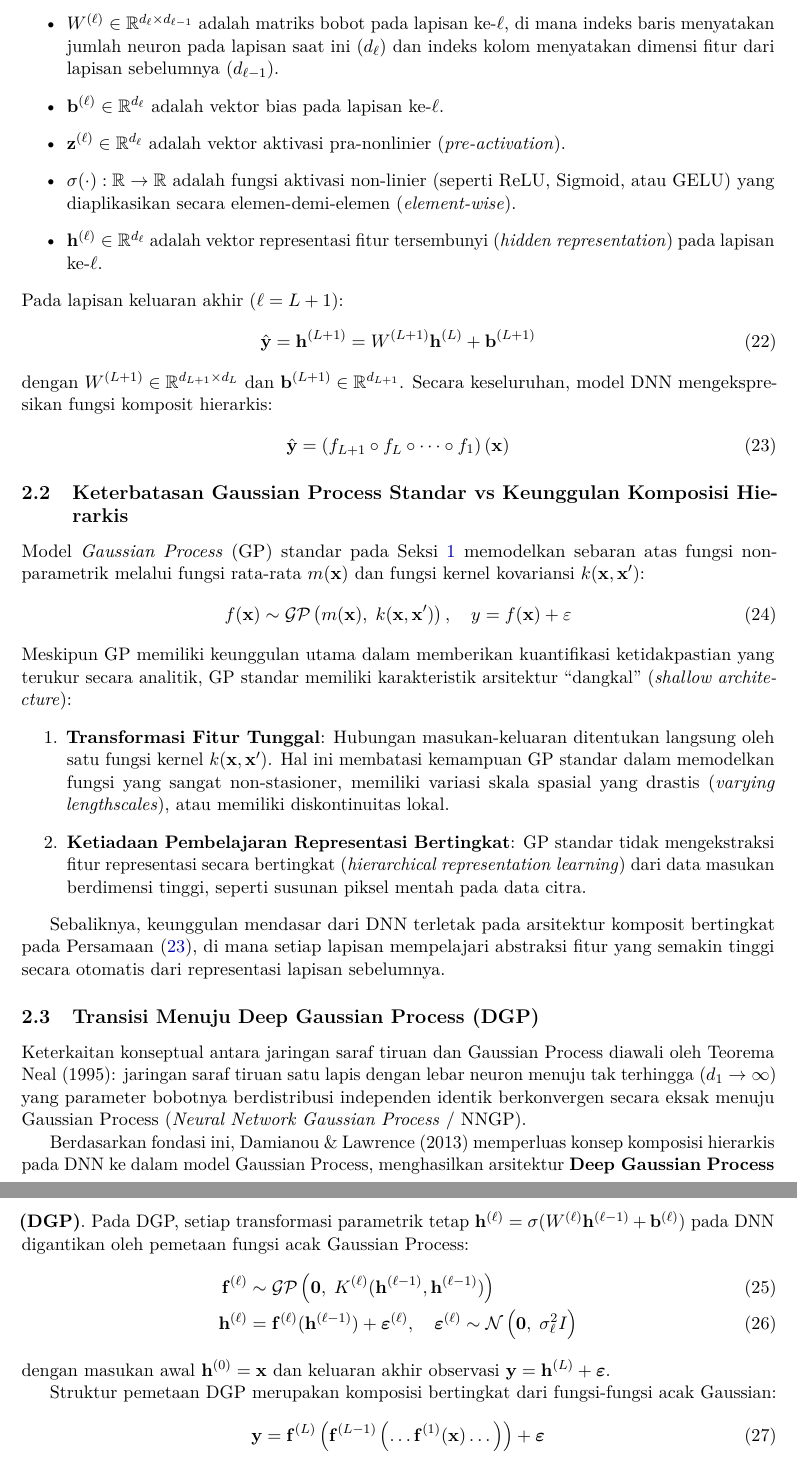
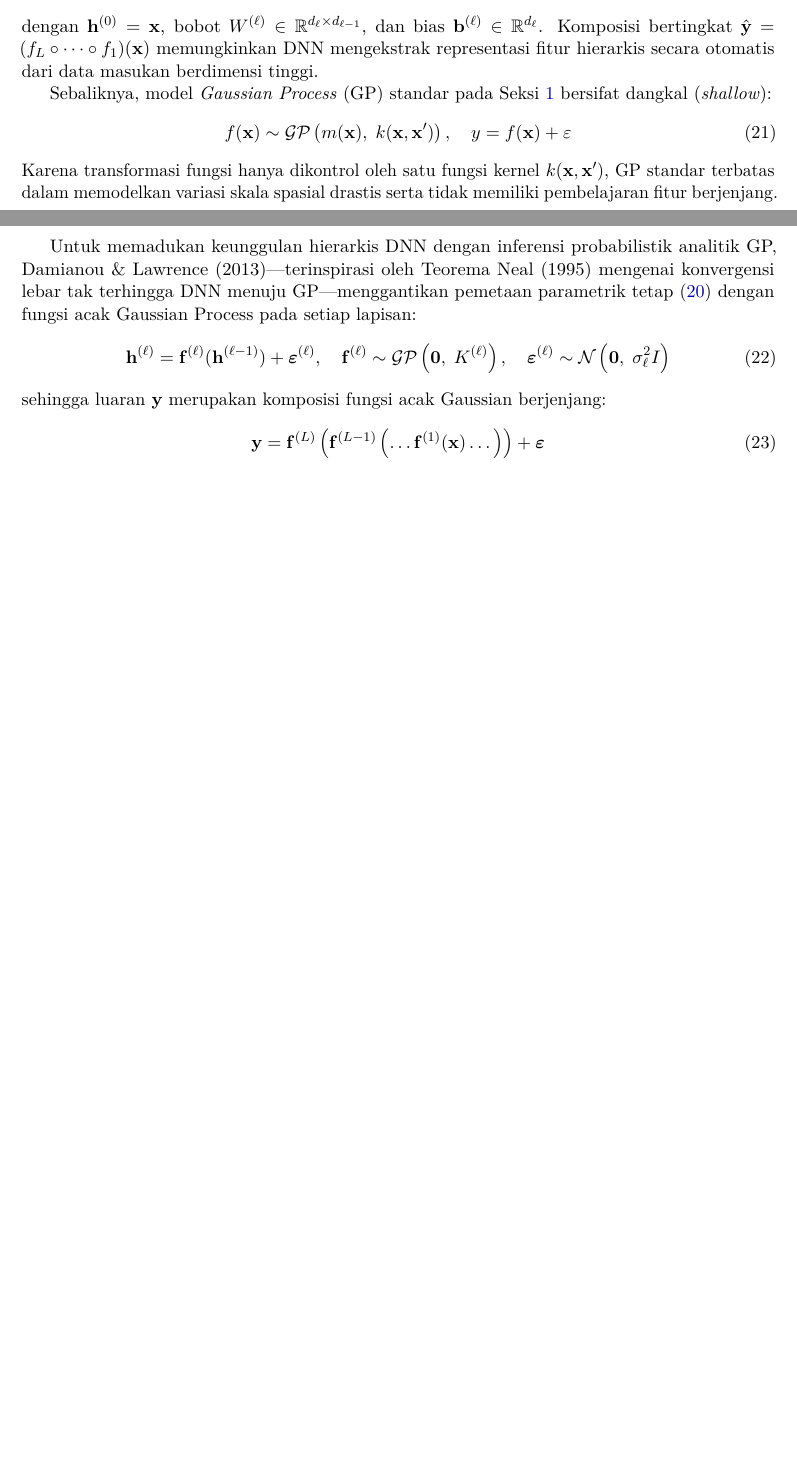
Before and after one commit to GradianW/Image-Segmentation-with-Deep-Gaussian-Process, a LaTeX document (04_dokumen_ta/Dokumen bimbingan/Bimbingan 06/kredit_bimbingan_06.tex): two parts of pages 4 and 5 of 5 before the commit and two parts of pages 3 and 4 of 4 after it, joined at a grey line, cut so that both start at the same text, the shorter picture padded with empty space. Compiled offline with pdfLaTeX.

Commit message:
Shorten and streamline Section 2 in kredit_bimbingan_06.tex

```diff
--- a/04_dokumen_ta/Dokumen bimbingan/Bimbingan 06/kredit_bimbingan_06.tex
+++ b/04_dokumen_ta/Dokumen bimbingan/Bimbingan 06/kredit_bimbingan_06.tex
@@ -249 +252,2 @@ M_{\mathbf{y}}(\mathbf{t}) &= M_{\mathbf{f}}(\mathbf{t}) \cdot M_{\boldsymbol{\v
+dengan $\mathbf{h}^{(0)} = \mathbf{x}$, bobot $W^{(\ell)} \in \mathbb{R}^{d_\ell \times d_{\ell-1}}$, dan bias $\mathbf{b}^{(\ell)} \in \mathbb{R}^{d_\ell}$. Komposisi bertingkat $\hat{\mathbf{y}} = (f_L \circ \dots \circ f_1)(\mathbf{x})$ memungkinkan DNN mengekstrak representasi fitur hierarkis secara otomatis dari data masukan berdimensi tinggi.
 
@@ -258,46 +254,14 @@ dengan keselarasan dimensi operasi aljabar linier didefinisikan secara presisi s
-    \item $W^{(\ell)} \in \mathbb{R}^{d_\ell \times d_{\ell-1}}$ adalah matriks bobot pada lapisan ke-$\ell$, di mana indeks baris menyatakan jumlah neuron pada lapisan saat ini ($d_\ell$) dan indeks kolom menyatakan dimensi fitur dari lapisan sebelumnya ($d_{\ell-1}$).
-    \item $\mathbf{b}^{(\ell)} \in \mathbb{R}^{d_\ell}$ adalah vektor bias pada lapisan ke-$\ell$.
-    \item $\mathbf{z}^{(\ell)} \in \mathbb{R}^{d_\ell}$ adalah vektor aktivasi pra-nonlinier (\textit{pre-activation}).
-    \item $\sigma(\cdot) : \mathbb{R} \to \mathbb{R}$ adalah fungsi aktivasi non-linier (seperti ReLU, Sigmoid, atau GELU) yang diaplikasikan secara elemen-demi-elemen (\textit{element-wise}).
-    \item $\mathbf{h}^{(\ell)} \in \mathbb{R}^{d_\ell}$ adalah vektor representasi fitur tersembunyi (\textit{hidden representation}) pada lapisan ke-$\ell$.
-\end{itemize}
-Pada lapisan keluaran akhir ($\ell = L+1$):
-\begin{equation}
-\hat{\mathbf{y}} = \mathbf{h}^{(L+1)} = W^{(L+1)} \mathbf{h}^{(L)} + \mathbf{b}^{(L+1)} \label{eq:dnn_output}
-\end{equation}
-dengan $W^{(L+1)} \in \mathbb{R}^{d_{L+1} \times d_L}$ dan $\mathbf{b}^{(L+1)} \in \mathbb{R}^{d_{L+1}}$. Secara keseluruhan, model DNN mengekspresikan fungsi komposit hierarkis:
-\begin{equation}
-\hat{\mathbf{y}} = \left( f_{L+1} \circ f_L \circ \dots \circ f_1 \right)(\mathbf{x}) \label{eq:komposisi_dnn}
-\end{equation}
-
-\subsection{Keterbatasan Gaussian Process Standar vs Keunggulan Komposisi Hierarkis}
-\label{subsec:gp_limitation}
-
-\noindent Model \textit{Gaussian Process} (GP) standar pada Seksi \ref{sec:pembuktian_mgf} memodelkan sebaran atas fungsi non-parametrik melalui fungsi rata-rata $m(\mathbf{x})$ dan fungsi kernel kovariansi $k(\mathbf{x}, \mathbf{x}')$:
+Sebaliknya, model \textit{Gaussian Process} (GP) standar pada Seksi \ref{sec:pembuktian_mgf} bersifat dangkal (\textit{shallow}):
 \begin{equation}
 f(\mathbf{x}) \sim \mathcal{GP}\left( m(\mathbf{x}), \; k(\mathbf{x}, \mathbf{x}') \right), \quad y = f(\mathbf{x}) + \varepsilon
 \end{equation}
-Meskipun GP memiliki keunggulan utama dalam memberikan kuantifikasi ketidakpastian yang terukur secara analitik, GP standar memiliki karakteristik arsitektur ``dangkal'' (\textit{shallow architecture}):
-\begin{enumerate}
-    \item \textbf{Transformasi Fitur Tunggal}: Hubungan masukan-keluaran ditentukan langsung oleh satu fungsi kernel $k(\mathbf{x}, \mathbf{x}')$. Hal ini membatasi kemampuan GP standar dalam memodelkan fungsi yang sangat non-stasioner, memiliki variasi skala spasial yang drastis (\textit{varying lengthscales}), atau memiliki diskontinuitas lokal.
-    \item \textbf{Ketiadaan Pembelajaran Representasi Bertingkat}: GP standar tidak mengekstraksi fitur representasi secara bertingkat (\textit{hierarchical representation learning}) dari data masukan berdimensi tinggi, seperti susunan piksel mentah pada data citra.
-\end{enumerate}
+Karena transformasi fungsi hanya dikontrol oleh satu fungsi kernel $k(\mathbf{x}, \mathbf{x}')$, GP standar terbatas dalam memodelkan variasi skala spasial drastis serta tidak memiliki pembelajaran fitur berjenjang.
 
-Sebaliknya, keunggulan mendasar dari DNN terletak pada arsitektur komposit bertingkat pada Persamaan \eqref{eq:komposisi_dnn}, di mana setiap lapisan mempelajari abstraksi fitur yang semakin tinggi secara otomatis dari representasi lapisan sebelumnya.
-
-\subsection{Transisi Menuju Deep Gaussian Process (DGP)}
-\label{subsec:dgp_transition}
-
-\noindent Keterkaitan konseptual antara jaringan saraf tiruan dan Gaussian Process diawali oleh Teorema Neal (1995): jaringan saraf tiruan satu lapis dengan lebar neuron menuju tak terhingga ($d_1 \to \infty$) yang parameter bobotnya berdistribusi independen identik berkonvergen secara eksak menuju Gaussian Process (\textit{Neural Network Gaussian Process} / NNGP).
-
-Berdasarkan fondasi ini, Damianou \& Lawrence (2013) memperluas konsep komposisi hierarkis pada DNN ke dalam model Gaussian Process, menghasilkan arsitektur \textbf{Deep Gaussian Process (DGP)}. Pada DGP, setiap transformasi parametrik tetap $\mathbf{h}^{(\ell)} = \sigma(W^{(\ell)} \mathbf{h}^{(\ell-1)} + \mathbf{b}^{(\ell)})$ pada DNN digantikan oleh pemetaan fungsi acak Gaussian Process:
-\begin{align}
-\mathbf{f}^{(\ell)} &\sim \mathcal{GP}\left( \mathbf{0}, \; K^{(\ell)}(\mathbf{h}^{(\ell-1)}, \mathbf{h}^{(\ell-1)}) \right) \label{eq:dgp_layer} \\
-\mathbf{h}^{(\ell)} &= \mathbf{f}^{(\ell)}(\mathbf{h}^{(\ell-1)}) + \boldsymbol{\varepsilon}^{(\ell)}, \quad \boldsymbol{\varepsilon}^{(\ell)} \sim \mathcal{N}\left(\mathbf{0}, \; \sigma_\ell^2 I\right)
-\end{align}
-dengan masukan awal $\mathbf{h}^{(0)} = \mathbf{x}$ dan keluaran akhir observasi $\mathbf{y} = \mathbf{h}^{(L)} + \boldsymbol{\varepsilon}$.
-
-Struktur pemetaan DGP merupakan komposisi bertingkat dari fungsi-fungsi acak Gaussian:
+Untuk memadukan keunggulan hierarkis DNN dengan inferensi probabilistik analitik GP, Damianou \& Lawrence (2013)---terinspirasi oleh Teorema Neal (1995) mengenai konvergensi lebar tak terhingga DNN menuju GP---menggantikan pemetaan parametrik tetap \eqref{eq:dnn_layer} dengan fungsi acak Gaussian Process pada setiap lapisan:
+\begin{equation}
+\mathbf{h}^{(\ell)} = \mathbf{f}^{(\ell)}(\mathbf{h}^{(\ell-1)}) + \boldsymbol{\varepsilon}^{(\ell)}, \quad \mathbf{f}^{(\ell)} \sim \mathcal{GP}\left( \mathbf{0}, \; K^{(\ell)} \right), \quad \boldsymbol{\varepsilon}^{(\ell)} \sim \mathcal{N}\left(\mathbf{0}, \; \sigma_\ell^2 I\right) \label{eq:dgp_layer}
+\end{equation}
+sehingga luaran $\mathbf{y}$ merupakan komposisi fungsi acak Gaussian berjenjang:
 \begin{equation}
 \mathbf{y} = \mathbf{f}^{(L)}\left( \mathbf{f}^{(L-1)}\left( \dots \mathbf{f}^{(1)}(\mathbf{x}) \dots \right) \right) + \boldsymbol{\varepsilon} \label{eq:dgp_composition}
 \end{equation}
```
Also changed, not shown: 04_dokumen_ta/Dokumen bimbingan/Bimbingan 06/kredit_bimbingan_06.pdf, 04_dokumen_ta/Dokumen bimbingan/Bimbingan 06/kredit_bimbingan_06.tex (36 more changed lines).
